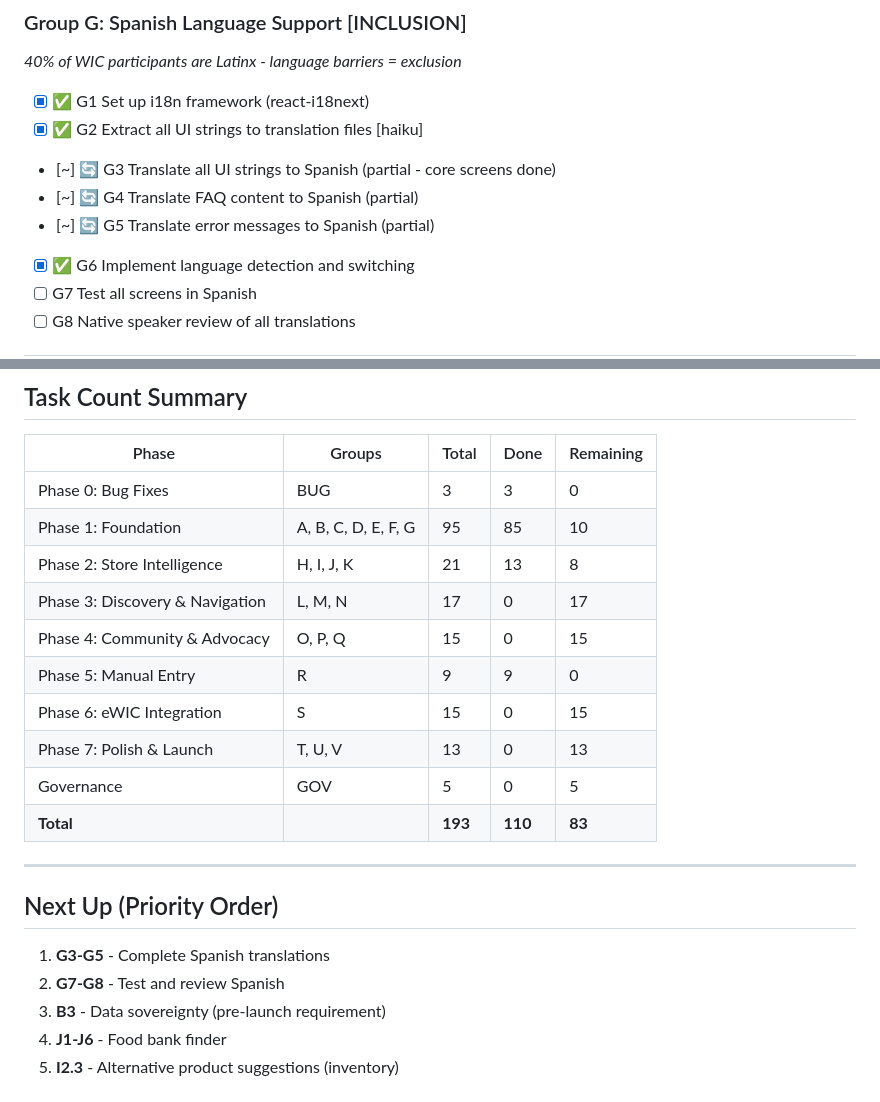
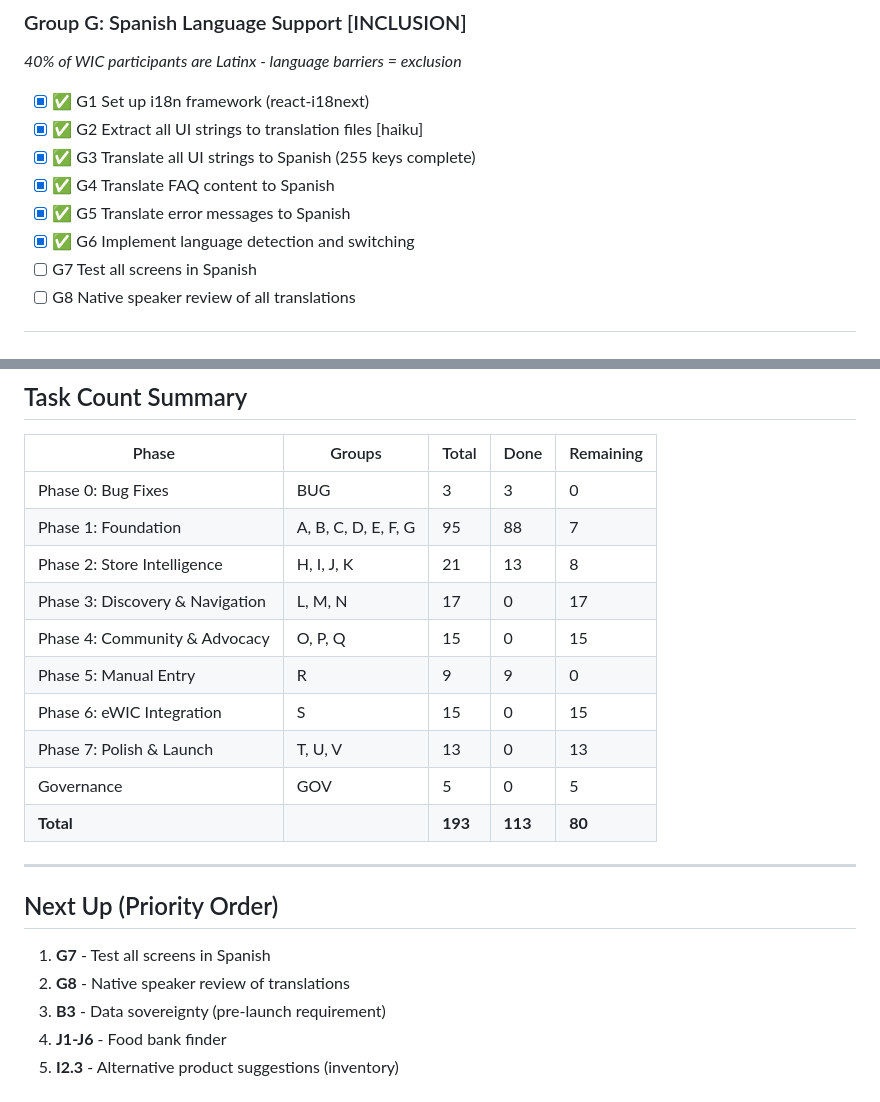
Before and after one commit to MrMosesMichael/wic-benefits-app, a Markdown page: specs/wic-benefits-app/tasks.md, 2 parts joined by grey strips. GitHub-like rendering.

Commit message:
chore: Mark G3-G5 complete in tasks.md
Spanish translations (255 keys) already complete - built incrementally
with each feature implementation.

113 of 193 tasks done (59%)

Co-Authored-By: Claude Opus 4.5 <noreply@anthropic.com>

```diff
--- a/specs/wic-benefits-app/tasks.md
+++ b/specs/wic-benefits-app/tasks.md
@@ -212,9 +212,9 @@
 
 - [x] ✅ G1 Set up i18n framework (react-i18next)
 - [x] ✅ G2 Extract all UI strings to translation files [haiku]
-- [~] 🔄 G3 Translate all UI strings to Spanish (partial - core screens done)
-- [~] 🔄 G4 Translate FAQ content to Spanish (partial)
-- [~] 🔄 G5 Translate error messages to Spanish (partial)
+- [x] ✅ G3 Translate all UI strings to Spanish (255 keys complete)
+- [x] ✅ G4 Translate FAQ content to Spanish
+- [x] ✅ G5 Translate error messages to Spanish
 - [x] ✅ G6 Implement language detection and switching
 - [ ] G7 Test all screens in Spanish
 - [ ] G8 Native speaker review of all translations
@@ -437,7 +437,7 @@
 | Phase | Groups | Total | Done | Remaining |
 |-------|--------|-------|------|-----------|
 | Phase 0: Bug Fixes | BUG | 3 | 3 | 0 |
-| Phase 1: Foundation | A, B, C, D, E, F, G | 95 | 85 | 10 |
+| Phase 1: Foundation | A, B, C, D, E, F, G | 95 | 88 | 7 |
 | Phase 2: Store Intelligence | H, I, J, K | 21 | 13 | 8 |
 | Phase 3: Discovery & Navigation | L, M, N | 17 | 0 | 17 |
 | Phase 4: Community & Advocacy | O, P, Q | 15 | 0 | 15 |
@@ -445,14 +445,14 @@
 | Phase 6: eWIC Integration | S | 15 | 0 | 15 |
 | Phase 7: Polish & Launch | T, U, V | 13 | 0 | 13 |
 | Governance | GOV | 5 | 0 | 5 |
-| **Total** | | **193** | **110** | **83** |
+| **Total** | | **193** | **113** | **80** |
 
 ---
 
 ## Next Up (Priority Order)
 
-1. **G3-G5** - Complete Spanish translations
-2. **G7-G8** - Test and review Spanish
+1. **G7** - Test all screens in Spanish
+2. **G8** - Native speaker review of translations
 3. **B3** - Data sovereignty (pre-launch requirement)
 4. **J1-J6** - Food bank finder
 5. **I2.3** - Alternative product suggestions (inventory)
```
